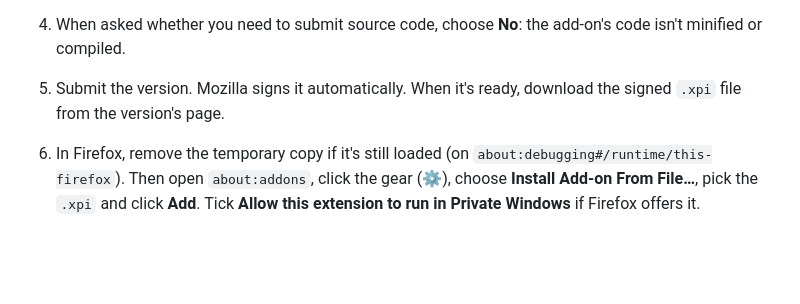
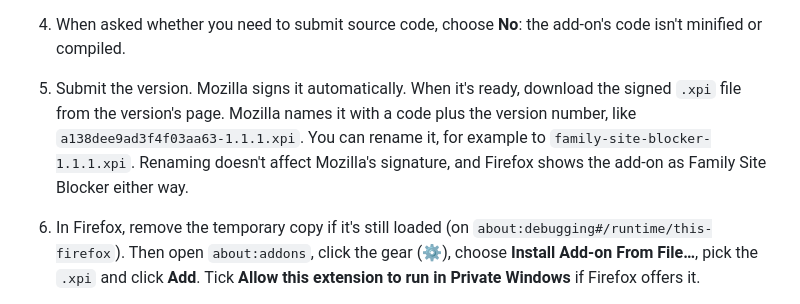
Before and after one commit to adviseworn/family-site-blocker, a Markdown page: README.md, the part around the change. Rendered like a GitHub page; blank space fills up the shorter version.

Commit message:
README: the signed .xpi can be renamed
Mozilla names the signed download with a code plus the version
(a138dee9ad3f4f03aa63-1.1.1.xpi). Say that it can be renamed, for example
to family-site-blocker-1.1.1.xpi, without affecting the signature.

Co-Authored-By: Claude Opus 5.5 <noreply@anthropic.com>
Claude-Session: https://claude.ai/code/session_01DTBDSKq6T8EhzBg5zZDeTX

```diff
--- a/README.md
+++ b/README.md
@@ -42,7 +42,7 @@ Signing is free, and the add-on can stay unlisted, so it isn't published on Mozi
 2. Sign in at [addons.mozilla.org/developers](https://addons.mozilla.org/developers/) with a Mozilla account and choose **Submit a New Add-on**.
 3. When asked how to distribute it, choose **On your own**, then upload the zip. Mozilla runs the same check as `.github/workflows/firefox-package.yml`, which finds no errors or warnings in this zip.
 4. When asked whether you need to submit source code, choose **No**: the add-on's code isn't minified or compiled.
-5. Submit the version. Mozilla signs it automatically. When it's ready, download the signed `.xpi` file from the version's page.
+5. Submit the version. Mozilla signs it automatically. When it's ready, download the signed `.xpi` file from the version's page. Mozilla names it with a code plus the version number, like `a138dee9ad3f4f03aa63-1.1.1.xpi`. You can rename it, for example to `family-site-blocker-1.1.1.xpi`. Renaming doesn't affect Mozilla's signature, and Firefox shows the add-on as Family Site Blocker either way.
 6. In Firefox, remove the temporary copy if it's still loaded (on `about:debugging#/runtime/this-firefox`). Then open `about:addons`, click the gear (**⚙**), choose **Install Add-on From File…**, pick the `.xpi` and click **Add**. Tick **Allow this extension to run in Private Windows** if Firefox offers it.
 
    Double-clicking the `.xpi` in Finder won't work at first: macOS doesn't link `.xpi` files to Firefox, so it says no application is set to open it. To change that, select the file, choose **File → Get Info**, set **Open with** to Firefox and click **Change All…**. If Firefox isn't listed, choose **Other…**, set **Enable** to **All Applications** and pick Firefox. From then on, double-clicking a `.xpi` opens Firefox, which asks whether to add it.
```
